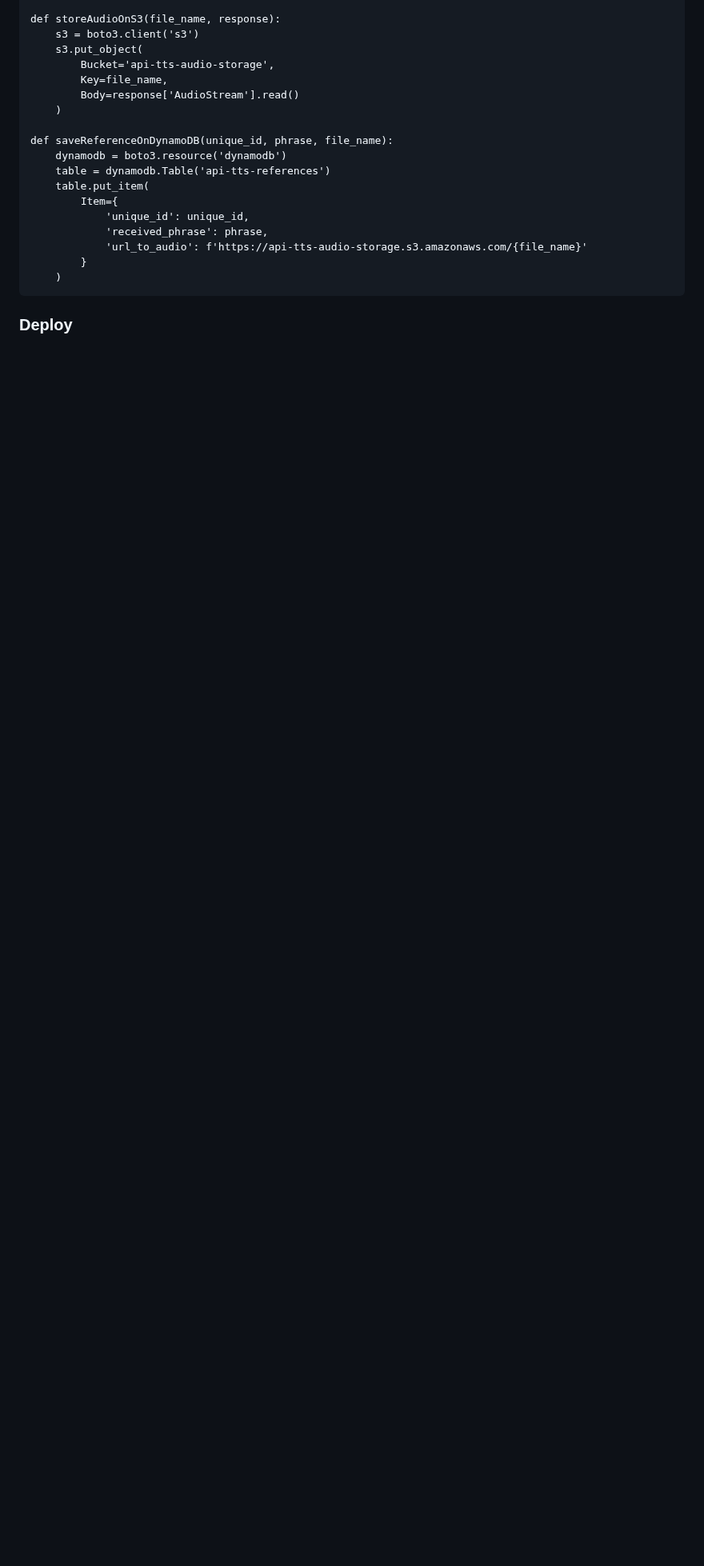
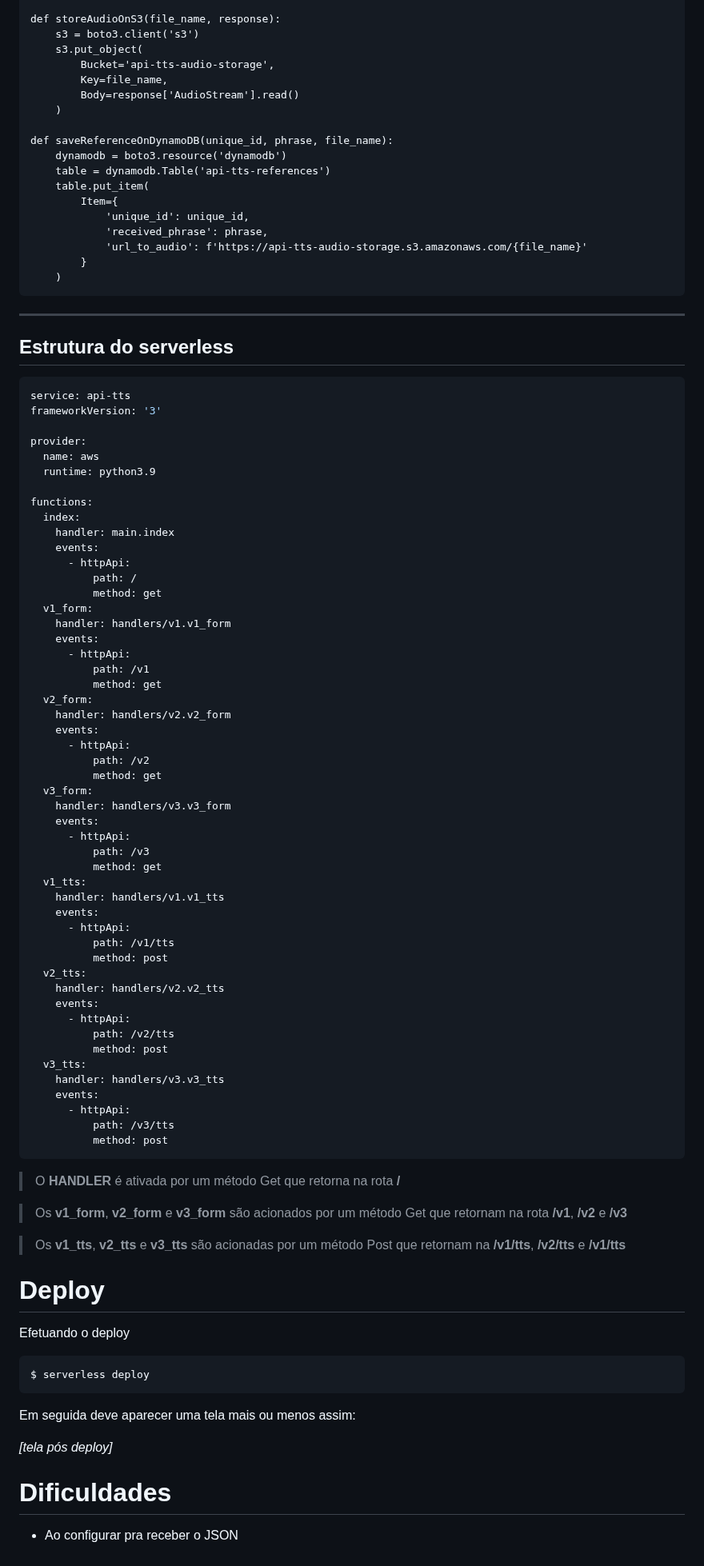
Before and after one commit to fluanbrito/sprint-6-pb-aws-ifce, a Markdown page: README.md, the part around one of its changes. Shown at 80% size. Rendered like a GitHub page; blank space fills up the shorter version.

Commit message:
Atualização descrições README

````diff
--- a/README.md
+++ b/README.md
@@ -291,4 +355,79 @@ def saveReferenceOnDynamoDB(unique_id, phrase, file_name):
         }
     )
 ```
-### Deploy
+---
+## Estrutura do serverless
+
+```py
+service: api-tts
+frameworkVersion: '3'
+
+provider:
+  name: aws
+  runtime: python3.9
+
+functions:
+  index:
+    handler: main.index
+    events:
+      - httpApi:
+          path: /
+          method: get
+  v1_form:
+    handler: handlers/v1.v1_form
+    events:
+      - httpApi:
+          path: /v1
+          method: get
+  v2_form:
+    handler: handlers/v2.v2_form
+    events:
+      - httpApi:
+          path: /v2
+          method: get
+  v3_form:
+    handler: handlers/v3.v3_form
+    events:
+      - httpApi:
+          path: /v3
+          method: get
+  v1_tts:
+    handler: handlers/v1.v1_tts
+    events:
+      - httpApi:
+          path: /v1/tts
+          method: post
+  v2_tts:
+    handler: handlers/v2.v2_tts
+    events:
+      - httpApi:
+          path: /v2/tts
+          method: post
+  v3_tts:
+    handler: handlers/v3.v3_tts
+    events:
+      - httpApi:
+          path: /v3/tts
+          method: post
+```
+
+> O **HANDLER** é ativada por um método Get que retorna na rota **/**
+
+> Os **v1_form**, **v2_form** e **v3_form** são acionados por um método Get que retornam na rota **/v1**, **/v2** e **/v3**
+
+>Os **v1_tts**, **v2_tts** e **v3_tts** são acionadas por um método Post que retornam na **/v1/tts**, **/v2/tts** e **/v1/tts**
+
+# Deploy
+
+Efetuando o deploy
+
+```py
+$ serverless deploy
+```
+
+Em seguida deve aparecer uma tela mais ou menos assim:
+
+*[tela pós deploy]*
+
+# Dificuldades
+* Ao configurar pra receber o JSON
````
Also changed, not shown: other parts of README.md (+75 -11 lines).
